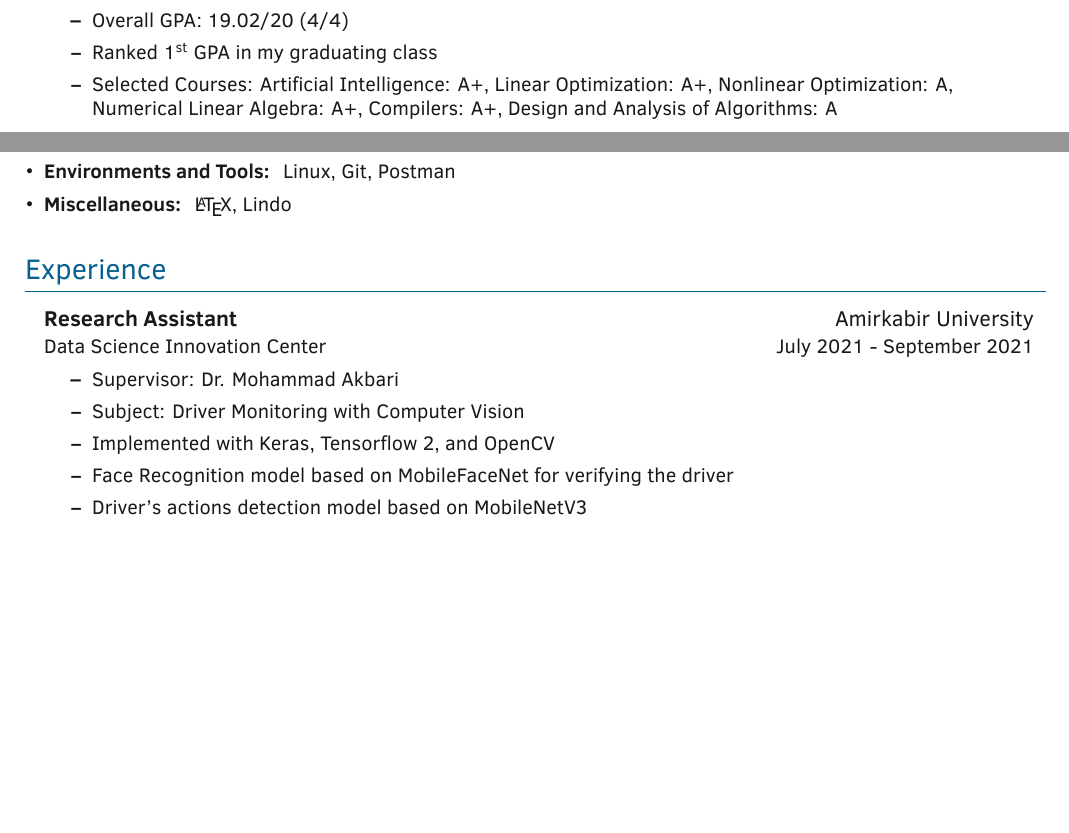
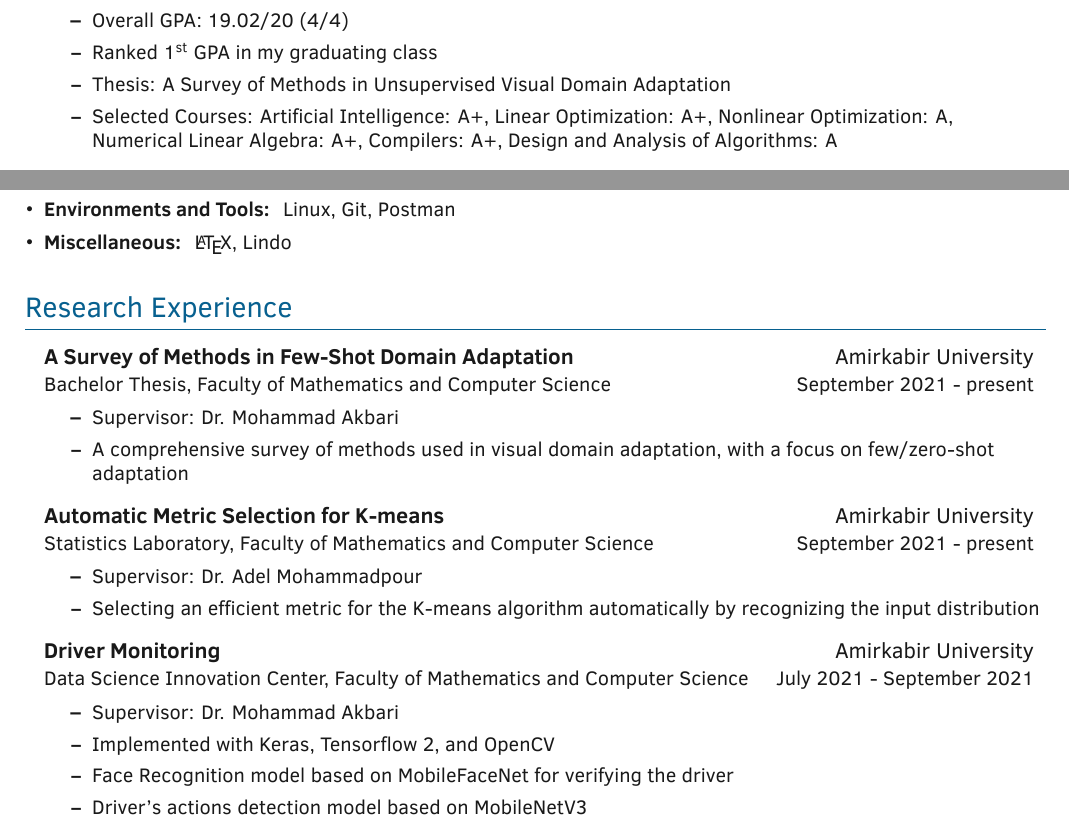
Before and after one commit to nimahsn/resume_nimahsn, a LaTeX CV (CV_NimaHosseini.tex, which reads sections/education.tex, sections/experience.tex, sections/research_experience.tex): two parts of page 1 of 3, joined at a grey line, cut so that both start at the same text, the shorter picture padded with empty space. Compiled offline with XeLaTeX; a missing font is replaced by an installed copy or a similar font.

Commit message:
updated info

```diff
--- a/sections/education.tex
+++ b/sections/education.tex
@@ -10,7 +10,7 @@
     \entry{Overall GPA: 19.02/20 (4/4)}
 %    \entry{Degree anticipated June 2022}
     \entry{Ranked \nth{1} GPA in my graduating class}
-%    \entry{Thesis: Auto K-means}
+    \entry{Thesis: A Survey of Methods in Unsupervised Visual Domain Adaptation}
     % \entry{Ranked 1st among the CS Class of 2022 students}
     \entry{Selected Courses: Artificial Intelligence: A+, Linear Optimization: A+, Nonlinear Optimization: A, Numerical Linear Algebra: A+, Compilers: A+, Design and Analysis of Algorithms: A}
 
--- a/sections/experience.tex
+++ b/sections/experience.tex
@@ -11,19 +11,6 @@
 %	    %\newline \href{mailto:akbari.ma@aut.ac.ir}{akbari.ma@aut.ac.ir}
 %	    }
 %	}
-
-\entrybig
-	{\textbf{Research Assistant}}{Amirkabir University}
-	{Data Science Innovation Center}{July 2021 - September 2021}
-	\innerlist{
-	    \entry{Supervisor: Dr. Mohammad Akbari
-	    %\newline \href{mailto:akbari.ma@aut.ac.ir}{akbari.ma@aut.ac.ir}
-	    }
-	    \entry{Subject: Driver Monitoring with Computer Vision}
-	    \entry{Implemented with Keras, Tensorflow 2, and OpenCV}
-	    \entry{Face Recognition model based on MobileFaceNet for verifying the driver}
-	    \entry{Driver's actions detection model based on MobileNetV3}
-	}
 
 \entrybig
 {\textbf{Undergraduate Teaching Assistant}}{Amirkabir University}
--- /dev/null
+++ b/sections/research_experience.tex
@@ -0,0 +1,50 @@
+
+\section{Research Experience}
+
+\outerlist{
+
+%\entrybig
+%	{\textbf{Undergraduate Teaching Assistant}}{Amirkabir University}
+%	{Artificial Intelligence}{Fall 2021}
+%	\innerlist{
+%	    \entry{Instructor: Dr. Marjaneh Goodarzi
+%	    %\newline \href{mailto:akbari.ma@aut.ac.ir}{akbari.ma@aut.ac.ir}
+%	    }
+%	}
+
+\entrybig
+{\textbf{A Survey of Methods in Few-Shot Domain Adaptation}}{Amirkabir University}
+{Bachelor Thesis, Faculty of Mathematics and Computer Science}{September 2021 - present}
+\innerlist{
+	\entry{Supervisor: Dr. Mohammad Akbari
+		%\newline \href{mailto:akbari.ma@aut.ac.ir}{akbari.ma@aut.ac.ir}
+	}
+	\entry{A comprehensive survey of methods used in visual domain adaptation, with a focus on few/zero-shot adaptation}
+%	\entry{More specific details are yet to be discussed.}
+
+}
+
+\entrybig
+{\textbf{Automatic Metric Selection for K-means}}{Amirkabir University}
+{Statistics Laboratory, Faculty of Mathematics and Computer Science}{September 2021 - present}
+\innerlist{
+	\entry{Supervisor: Dr. Adel Mohammadpour
+		%\newline \href{mailto:akbari.ma@aut.ac.ir}{akbari.ma@aut.ac.ir}
+	}
+	\entry{Selecting an efficient metric for the K-means algorithm automatically by recognizing the input distribution}
+}
+
+\entrybig
+	{\textbf{Driver Monitoring}}{Amirkabir University}
+	{Data Science Innovation Center, Faculty of Mathematics and Computer Science}{July 2021 - September 2021}
+	\innerlist{
+	    \entry{Supervisor: Dr. Mohammad Akbari
+	    %\newline \href{mailto:akbari.ma@aut.ac.ir}{akbari.ma@aut.ac.ir}
+	    }
+	    \entry{Implemented with Keras, Tensorflow 2, and OpenCV}
+	    \entry{Face Recognition model based on MobileFaceNet for verifying the driver}
+	    \entry{Driver's actions detection model based on MobileNetV3}
+	}
+
+
+}
```
Also changed, not shown: CV_NimaHosseini.tex (+1 -0 lines), CV_NimaHosseini.pdf, sections/experience.tex (1 more changed lines).
